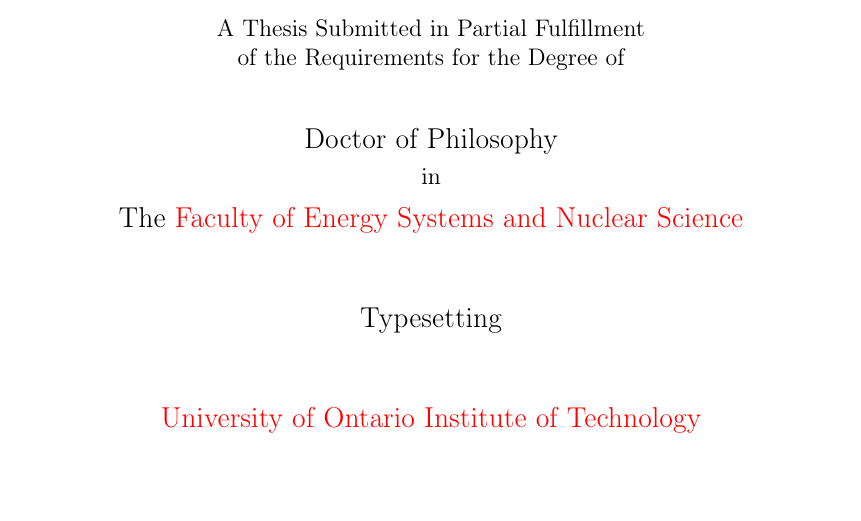
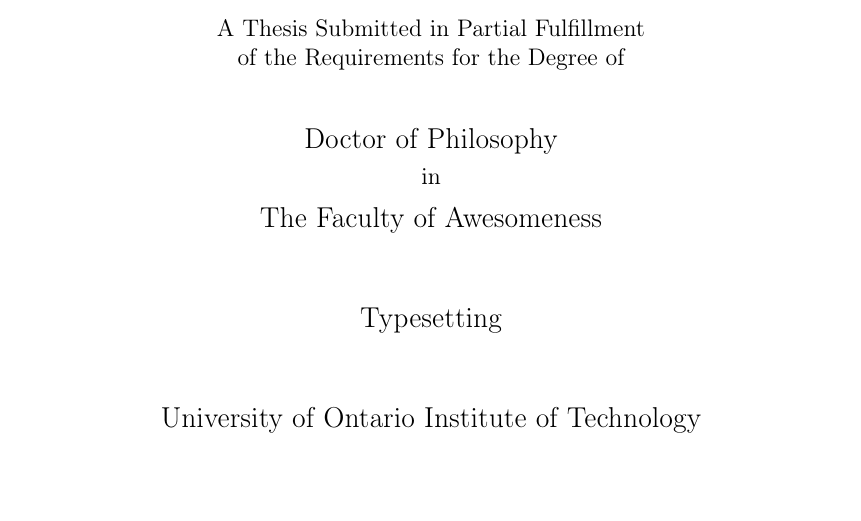
Before and after one commit to TzivakiM/LaTeXThesis, a LaTeX thesis (UOITthesis.tex, which reads Frontmatter/thesisInfo.tex): part of page 1 of 37, cut so that both start at the same text. Compiled offline with pdfLaTeX.

Commit message:
fixed some links

```diff
--- a/Frontmatter/thesisInfo.tex
+++ b/Frontmatter/thesisInfo.tex
@@ -11,10 +11,19 @@
 
 \subject{Typesetting} % Your subject area, this is not currently used anywhere in the template, print it elsewhere with \subjectname
 \keywords{} % Keywords for your thesis, this is not currently used anywhere in the template, print it elsewhere with \keywordnames
-\university{\href{http://www.uoit.com}{University of Ontario Institute of Technology}} % Your university's name and URL, this is used in the title page and abstract, print it elsewhere with \univname
-\department{\href{http://department.university.com}{Faculty of Energy Systems and Nuclear Science}} % Your department's name and URL, this is not used in the title page and abstract, print it elsewhere with \deptname
-\group{\href{http://researchgroup.university.com}{Research Group Name}} % Your research group's name and URL, this is not used in the title page, print it elsewhere with \groupname
-\faculty{\href{http://faculty.university.com}{Faculty of Energy Systems and Nuclear Science}} % Your faculty's name and URL, this is not used in the title page and abstract, print it elsewhere with \facname
+\university%{\href{http://www.uoit.com}
+{University of Ontario Institute of Technology}
+%} % Your university's name and URL, this is used in the title page and abstract, print it elsewhere with \univname
+\department%{\href{http://department.university.com}
+{Faculty of Awesomeness}
+%} % Your department's name and URL, this is not used in the title page and abstract, print it elsewhere with \deptname
+\group%{\href{http://researchgroup.university.com}
+{Research Group Name}
+%} % Your research group's name and URL, this is not used in the title page, print it elsewhere with \groupname
+\faculty
+%{\href{http://faculty.university.com}
+{Faculty of Energy Systems and Nuclear Science}
+%} % Your faculty's name and URL, this is not used in the title page and abstract, print it elsewhere with \facname
 
 \AtBeginDocument{
 \hypersetup{pdftitle=\ttitle} % Set the PDF's title to your title
```
